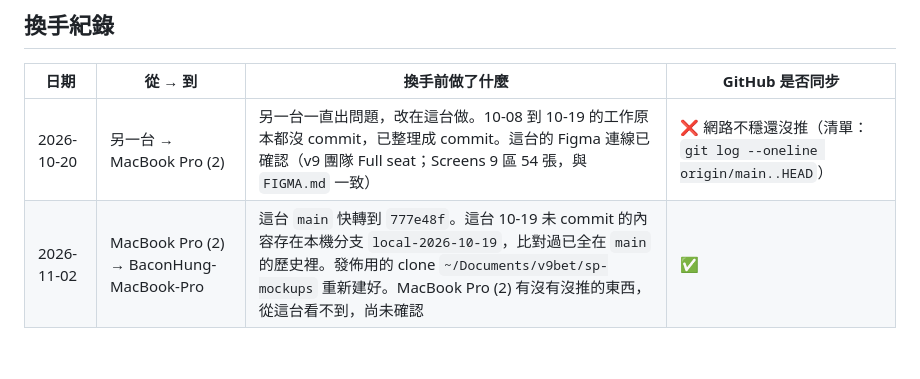
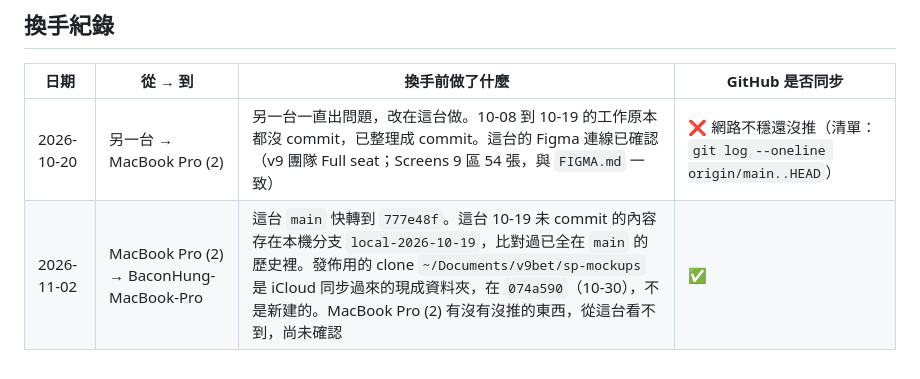
Before and after one commit to bacon927-source/v9bet, a Markdown page: MACHINES.md, the part around the change. Rendered like a GitHub page.

Commit message:
Handoff note: the publish clone came over through iCloud, it was not rebuilt
Co-Authored-By: Claude Opus 5.5 <noreply@anthropic.com>

```diff
--- a/MACHINES.md
+++ b/MACHINES.md
@@ -123,4 +123,4 @@ Figma 檔不管在哪台改都是同一份，但 **`variables.css` 只有 commit
 | 日期 | 從 → 到 | 換手前做了什麼 | GitHub 是否同步 |
 |---|---|---|---|
 | 2026-10-20 | 另一台 → MacBook Pro (2) | 另一台一直出問題，改在這台做。10-08 到 10-19 的工作原本都沒 commit，已整理成 commit。這台的 Figma 連線已確認（v9 團隊 Full seat；Screens 9 區 54 張，與 `FIGMA.md` 一致） | ❌ 網路不穩還沒推（清單：`git log --oneline origin/main..HEAD`） |
-| 2026-11-02 | MacBook Pro (2) → BaconHung-MacBook-Pro | 這台 `main` 快轉到 `777e48f`。這台 10-19 未 commit 的內容存在本機分支 `local-2026-10-19`，比對過已全在 `main` 的歷史裡。發佈用的 clone `~/Documents/v9bet/sp-mockups` 重新建好。MacBook Pro (2) 有沒有沒推的東西，從這台看不到，尚未確認 | ✅ |
+| 2026-11-02 | MacBook Pro (2) → BaconHung-MacBook-Pro | 這台 `main` 快轉到 `777e48f`。這台 10-19 未 commit 的內容存在本機分支 `local-2026-10-19`，比對過已全在 `main` 的歷史裡。發佈用的 clone `~/Documents/v9bet/sp-mockups` 是 iCloud 同步過來的現成資料夾，在 `074a590`（10-30），不是新建的。MacBook Pro (2) 有沒有沒推的東西，從這台看不到，尚未確認 | ✅ |
```
